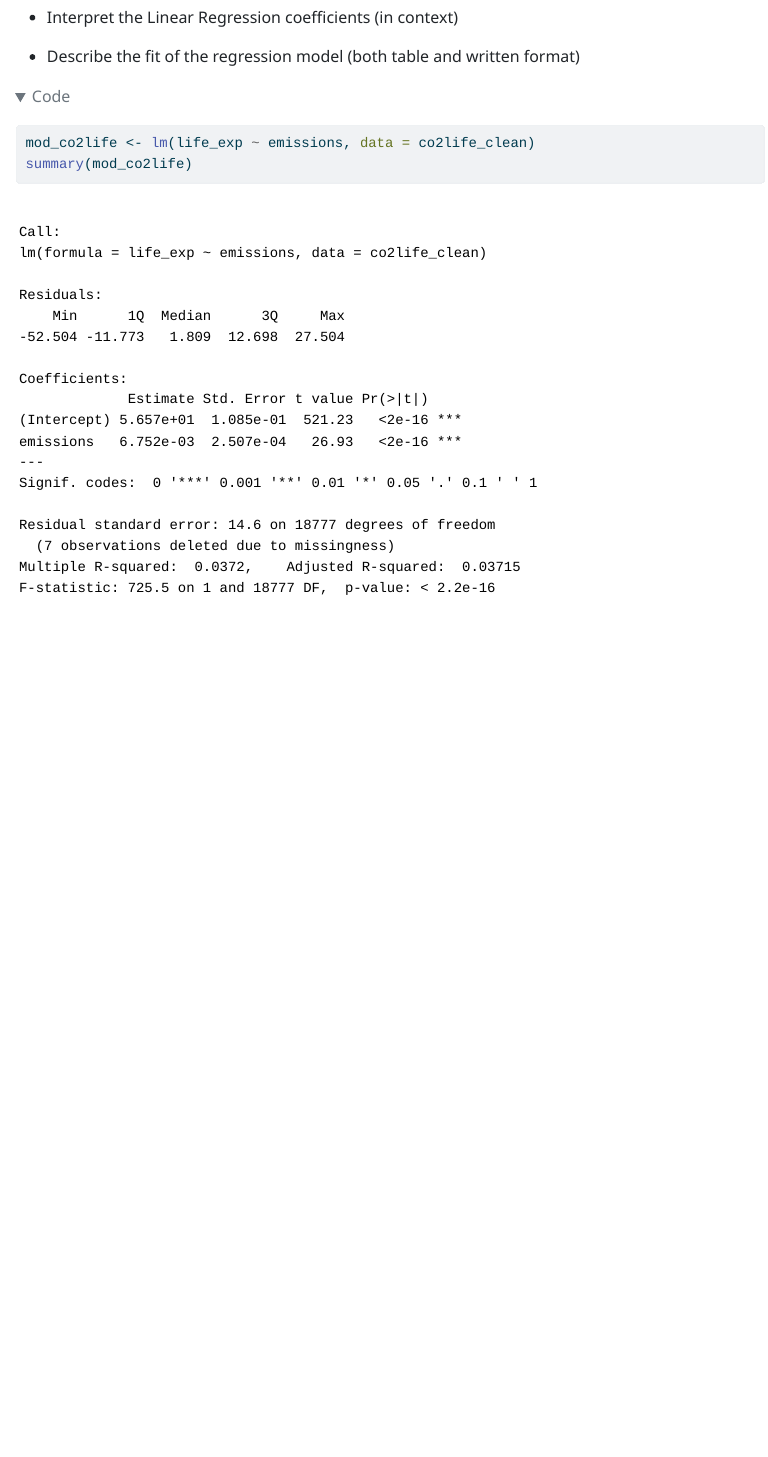
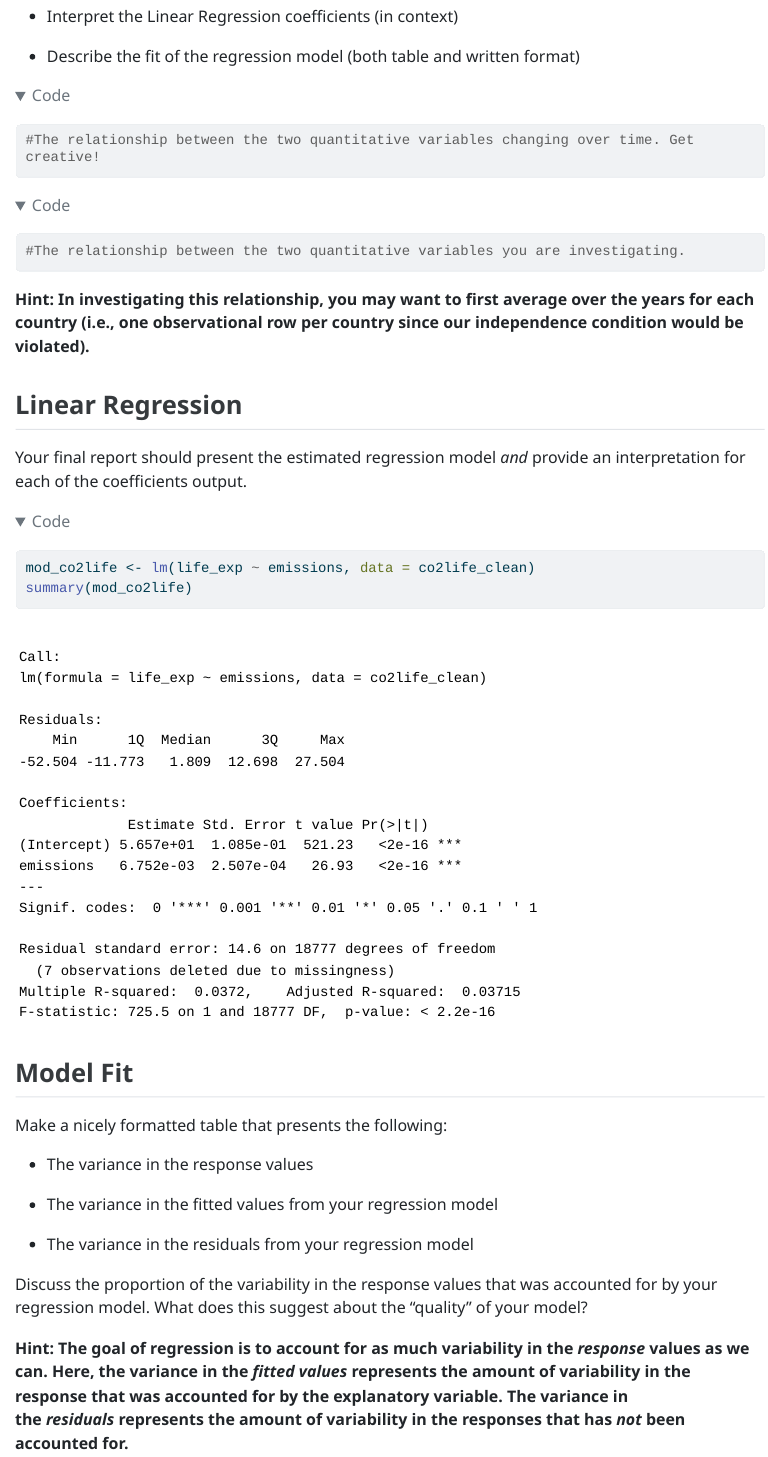
Before and after one commit to daniwells721/stat-331-group, a Quarto document (GroupProjectQuarto.qmd): the page in a window 1100 px wide, from 1650 px down before the commit and from 1660 px down after it, so that both start at the same text. The pictures show the output file GroupProjectQuarto.html that the author committed with the source, opened offline; folded parts are opened; long lines of code are wrapped.

Commit message:
reformatting Linear Regression section to include all needed parts and instructions

````diff
--- a/GroupProjectQuarto.qmd
+++ b/GroupProjectQuarto.qmd
@@ -66,6 +66,38 @@ co2life_clean <- inner_join(CO2_emissions_clean, lex_clean)
 -   Describe the fit of the regression model (both table and written format)
 
 ```{r}
+#The relationship between the two quantitative variables changing over time. Get creative!
+```
+
+```{r}
+#The relationship between the two quantitative variables you are investigating.
+```
+
+**Hint: In investigating this relationship, you may want to first average over the years for each country (i.e., one observational row per country since our independence condition would be violated).**
+
+## Linear Regression
+
+Your final report should present the estimated regression model *and* provide an interpretation for each of the coefficients output.
+
+```{r}
 mod_co2life <- lm(life_exp ~ emissions, data = co2life_clean)
 summary(mod_co2life)
 ```
+
+## Model Fit
+
+Make a nicely formatted table that presents the following:
+
+-   The variance in the response values
+
+-   The variance in the fitted values from your regression model
+
+-   The variance in the residuals from your regression model
+
+Discuss the proportion of the variability in the response values that was accounted for by your regression model. What does this suggest about the “quality” of your model?
+
+```{r}
+
+```
+
+**Hint: The goal of regression is to account for as much variability in the *response* values as we can. Here, the variance in the *fitted values* represents the amount of variability in the response that was accounted for by the explanatory variable. The variance in the *residuals* represents the amount of variability in the responses that has *not* been accounted for.**
````
Also changed, not shown: GroupProjectQuarto.html, GroupProjectQuarto.qmd (2 more changed lines).
